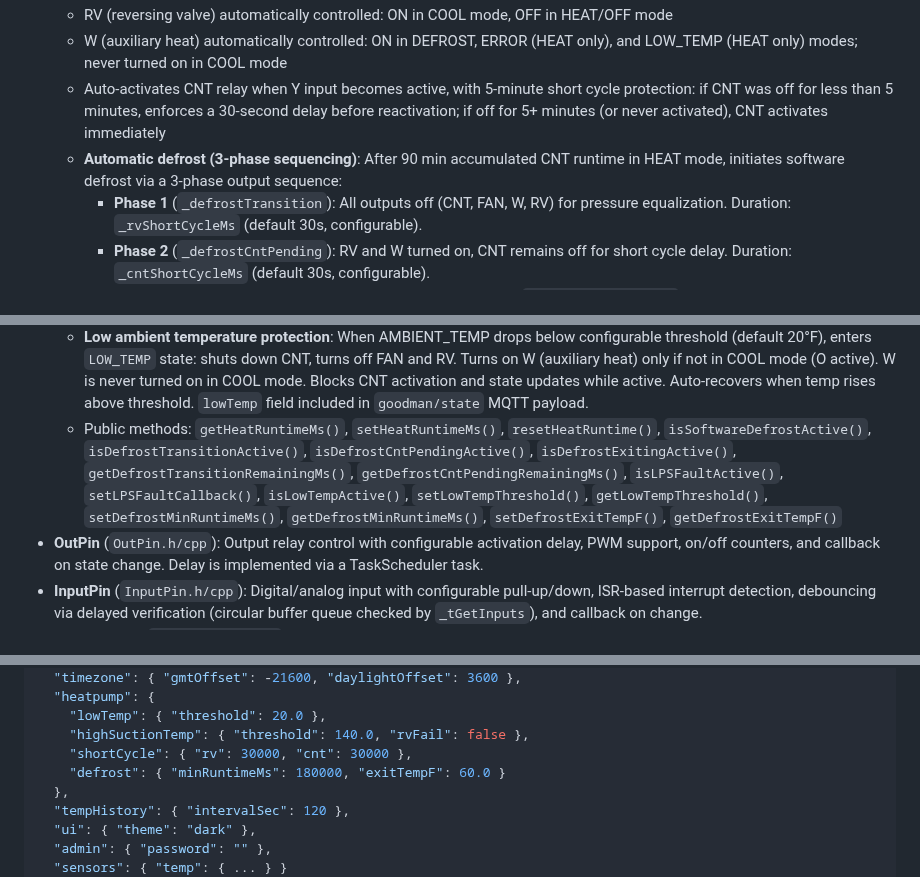
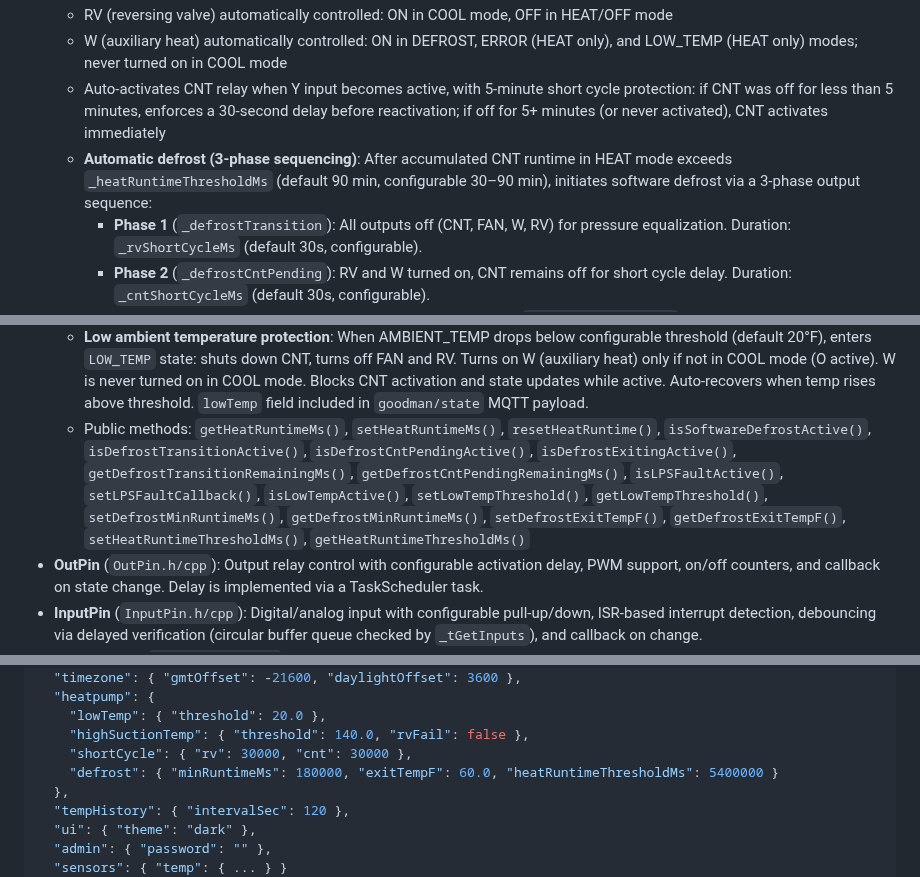
Before and after one commit to alpauna/GoodmanHPCtrl, a Markdown page: CLAUDE.md, 3 parts joined by grey strips. Rendered like a GitHub page.

Commit message:
Update CLAUDE.md with configurable heat runtime threshold documentation
Co-Authored-By: Claude Opus 4.6 <noreply@anthropic.com>

```diff
--- a/CLAUDE.md
+++ b/CLAUDE.md
@@ -81,7 +81,7 @@ Global `operator new`/`delete` are overridden in `src/PSRAMAllocator.cpp` to rou
   - RV (reversing valve) automatically controlled: ON in COOL mode, OFF in HEAT/OFF mode
   - W (auxiliary heat) automatically controlled: ON in DEFROST, ERROR (HEAT only), and LOW_TEMP (HEAT only) modes; never turned on in COOL mode
   - Auto-activates CNT relay when Y input becomes active, with 5-minute short cycle protection: if CNT was off for less than 5 minutes, enforces a 30-second delay before reactivation; if off for 5+ minutes (or never activated), CNT activates immediately
-  - **Automatic defrost (3-phase sequencing)**: After 90 min accumulated CNT runtime in HEAT mode, initiates software defrost via a 3-phase output sequence:
+  - **Automatic defrost (3-phase sequencing)**: After accumulated CNT runtime in HEAT mode exceeds `_heatRuntimeThresholdMs` (default 90 min, configurable 30–90 min), initiates software defrost via a 3-phase output sequence:
     - **Phase 1** (`_defrostTransition`): All outputs off (CNT, FAN, W, RV) for pressure equalization. Duration: `_rvShortCycleMs` (default 30s, configurable).
     - **Phase 2** (`_defrostCntPending`): RV and W turned on, CNT remains off for short cycle delay. Duration: `_cntShortCycleMs` (default 30s, configurable).
     - **Phase 3**: CNT turned on, defrost fully active. Runs for at least `defrostMinRuntimeMs` (default 3 min, configurable), then exits when CONDENSER_TEMP >= `defrostExitTempF` (default 60°F, configurable) or 15-min safety timeout.
@@ -99,7 +99,7 @@ Global `operator new`/`delete` are overridden in `src/PSRAMAllocator.cpp` to rou
   - **DFT emergency defrost**: DFT input triggers the same unified 3-phase defrost cycle from HEAT mode. Uses the same `_softwareDefrost` path as automatic defrost.
   - **LPS fault protection**: When LPS input goes LOW (low refrigerant pressure), immediately shuts down CNT if running and blocks CNT activation. If in HEAT mode (Y active, O not active), turns on W for auxiliary heat. Auto-recovers when LPS goes HIGH (W turned off). Publishes fault events via `LPSFaultCallback`. `lpsFault` field included in `goodman/state` MQTT payload.
   - **Low ambient temperature protection**: When AMBIENT_TEMP drops below configurable threshold (default 20°F), enters `LOW_TEMP` state: shuts down CNT, turns off FAN and RV. Turns on W (auxiliary heat) only if not in COOL mode (O active). W is never turned on in COOL mode. Blocks CNT activation and state updates while active. Auto-recovers when temp rises above threshold. `lowTemp` field included in `goodman/state` MQTT payload.
-  - Public methods: `getHeatRuntimeMs()`, `setHeatRuntimeMs()`, `resetHeatRuntime()`, `isSoftwareDefrostActive()`, `isDefrostTransitionActive()`, `isDefrostCntPendingActive()`, `isDefrostExitingActive()`, `getDefrostTransitionRemainingMs()`, `getDefrostCntPendingRemainingMs()`, `isLPSFaultActive()`, `setLPSFaultCallback()`, `isLowTempActive()`, `setLowTempThreshold()`, `getLowTempThreshold()`, `setDefrostMinRuntimeMs()`, `getDefrostMinRuntimeMs()`, `setDefrostExitTempF()`, `getDefrostExitTempF()`
+  - Public methods: `getHeatRuntimeMs()`, `setHeatRuntimeMs()`, `resetHeatRuntime()`, `isSoftwareDefrostActive()`, `isDefrostTransitionActive()`, `isDefrostCntPendingActive()`, `isDefrostExitingActive()`, `getDefrostTransitionRemainingMs()`, `getDefrostCntPendingRemainingMs()`, `isLPSFaultActive()`, `setLPSFaultCallback()`, `isLowTempActive()`, `setLowTempThreshold()`, `getLowTempThreshold()`, `setDefrostMinRuntimeMs()`, `getDefrostMinRuntimeMs()`, `setDefrostExitTempF()`, `getDefrostExitTempF()`, `setHeatRuntimeThresholdMs()`, `getHeatRuntimeThresholdMs()`
 - **OutPin** (`OutPin.h/cpp`): Output relay control with configurable activation delay, PWM support, on/off counters, and callback on state change. Delay is implemented via a TaskScheduler task.
 - **InputPin** (`InputPin.h/cpp`): Digital/analog input with configurable pull-up/down, ISR-based interrupt detection, debouncing via delayed verification (circular buffer queue checked by `_tGetInputs`), and callback on change.
 - **TempSensor** (`TempSensor.h/cpp`): Temperature sensor wrapper with encapsulated state and callbacks. Supports OneWire (via `update()`) and external sources like MCP9600 I2C thermocouple (via `updateValue()`):
@@ -206,7 +207,7 @@ JSON config stored on SD card at `/config.txt` (Arduino SD library, SPI interfac
     "lowTemp": { "threshold": 20.0 },
     "highSuctionTemp": { "threshold": 140.0, "rvFail": false },
     "shortCycle": { "rv": 30000, "cnt": 30000 },
-    "defrost": { "minRuntimeMs": 180000, "exitTempF": 60.0 }
+    "defrost": { "minRuntimeMs": 180000, "exitTempF": 60.0, "heatRuntimeThresholdMs": 5400000 }
   },
   "tempHistory": { "intervalSec": 120 },
   "ui": { "theme": "dark" },
```
Also changed, not shown: other parts of CLAUDE.md (+1 -0 lines).
